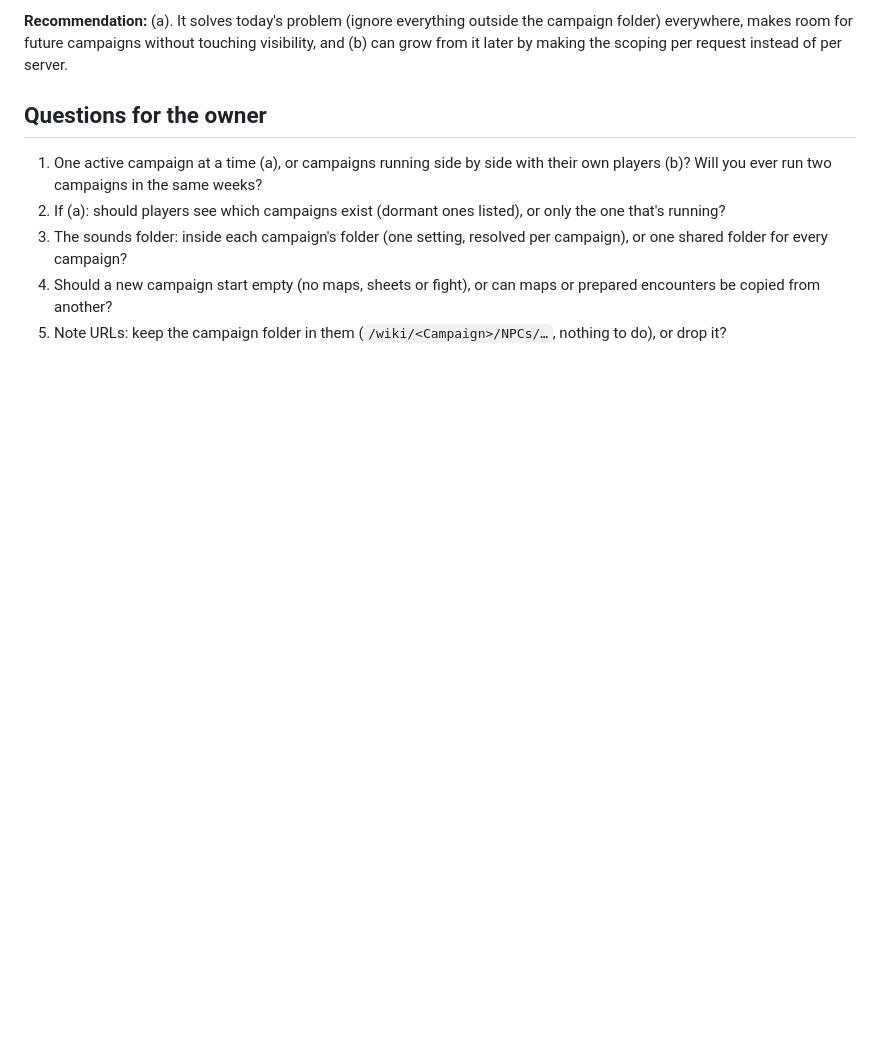
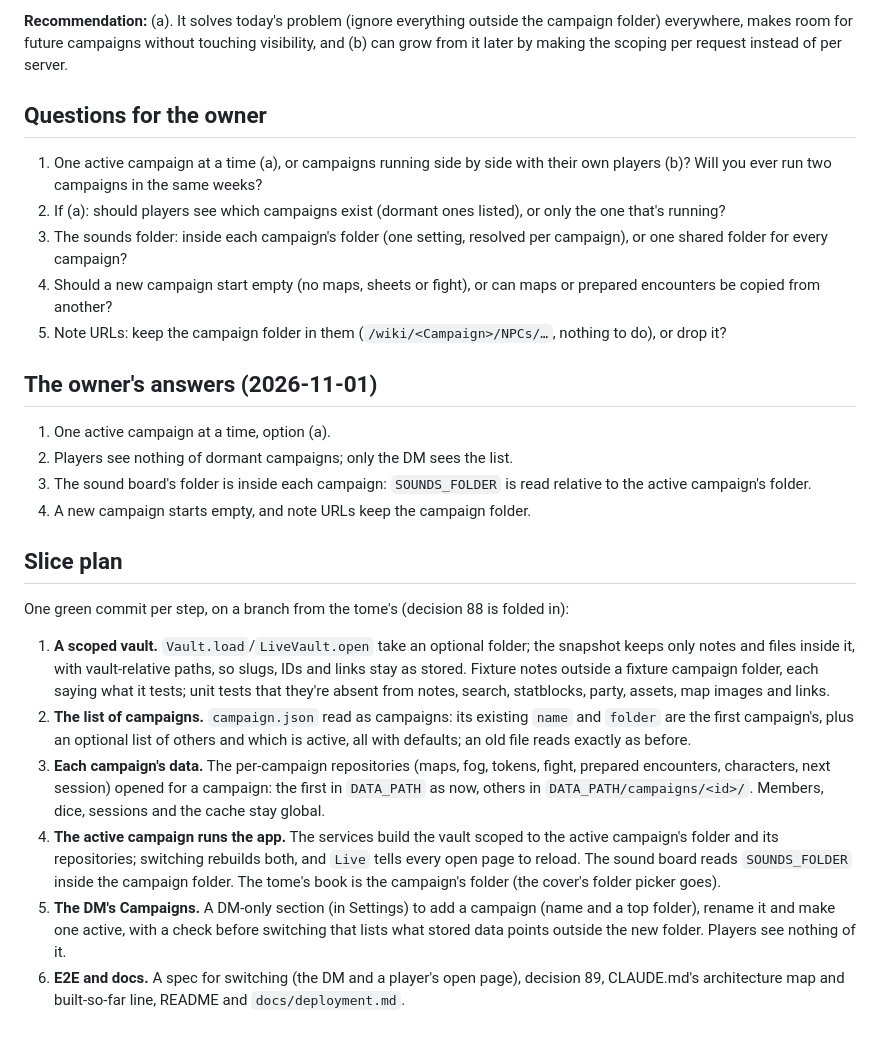
Before and after one commit to mattj7820/Guildhall, a Markdown page: docs/spikes/multi-campaign.md, the part around the change. Drawn GitHub-style; blank space fills up the shorter version.

Commit message:
Record the owner's answers on campaigns and the slice plan
Co-Authored-By: Claude Opus 5.5 <noreply@anthropic.com>

```diff
--- a/docs/spikes/multi-campaign.md
+++ b/docs/spikes/multi-campaign.md
@@ -118,3 +118,35 @@ from it later by making the scoping per request instead of per server.
    encounters be copied from another?
 5. Note URLs: keep the campaign folder in them (`/wiki/<Campaign>/NPCs/…`, nothing to do), or drop
    it?
+
+## The owner's answers (2026-11-01)
+
+1. One active campaign at a time, option (a).
+2. Players see nothing of dormant campaigns; only the DM sees the list.
+3. The sound board's folder is inside each campaign: `SOUNDS_FOLDER` is read relative to the
+   active campaign's folder.
+4. A new campaign starts empty, and note URLs keep the campaign folder.
+
+## Slice plan
+
+One green commit per step, on a branch from the tome's (decision 88 is folded in):
+
+1. **A scoped vault.** `Vault.load`/`LiveVault.open` take an optional folder; the snapshot keeps
+   only notes and files inside it, with vault-relative paths, so slugs, IDs and links stay as
+   stored. Fixture notes outside a fixture campaign folder, each saying what it tests; unit tests
+   that they're absent from notes, search, statblocks, party, assets, map images and links.
+2. **The list of campaigns.** `campaign.json` read as campaigns: its existing `name` and `folder`
+   are the first campaign's, plus an optional list of others and which is active, all with
+   defaults; an old file reads exactly as before.
+3. **Each campaign's data.** The per-campaign repositories (maps, fog, tokens, fight, prepared
+   encounters, characters, next session) opened for a campaign: the first in `DATA_PATH` as now,
+   others in `DATA_PATH/campaigns/<id>/`. Members, dice, sessions and the cache stay global.
+4. **The active campaign runs the app.** The services build the vault scoped to the active
+   campaign's folder and its repositories; switching rebuilds both, and `Live` tells every open
+   page to reload. The sound board reads `SOUNDS_FOLDER` inside the campaign folder. The tome's
+   book is the campaign's folder (the cover's folder picker goes).
+5. **The DM's Campaigns.** A DM-only section (in Settings) to add a campaign (name and a top
+   folder), rename it and make one active, with a check before switching that lists what stored
+   data points outside the new folder. Players see nothing of it.
+6. **E2E and docs.** A spec for switching (the DM and a player's open page), decision 89,
+   CLAUDE.md's architecture map and built-so-far line, README and `docs/deployment.md`.
```
